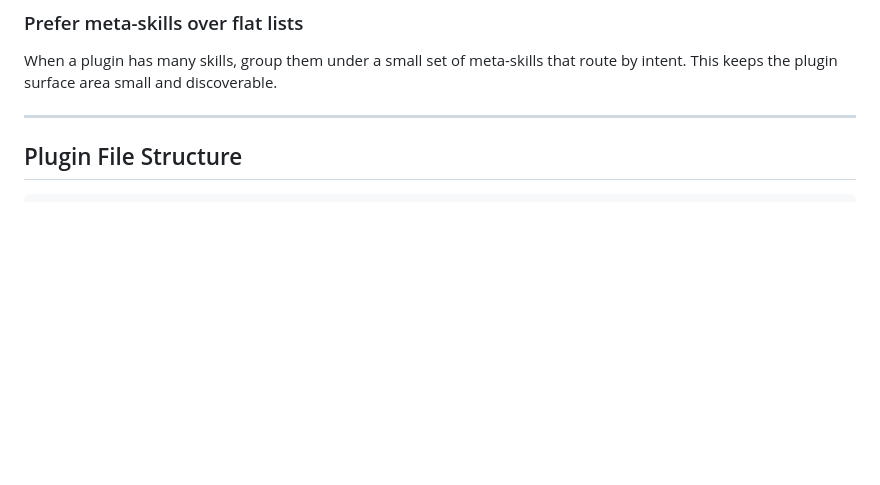
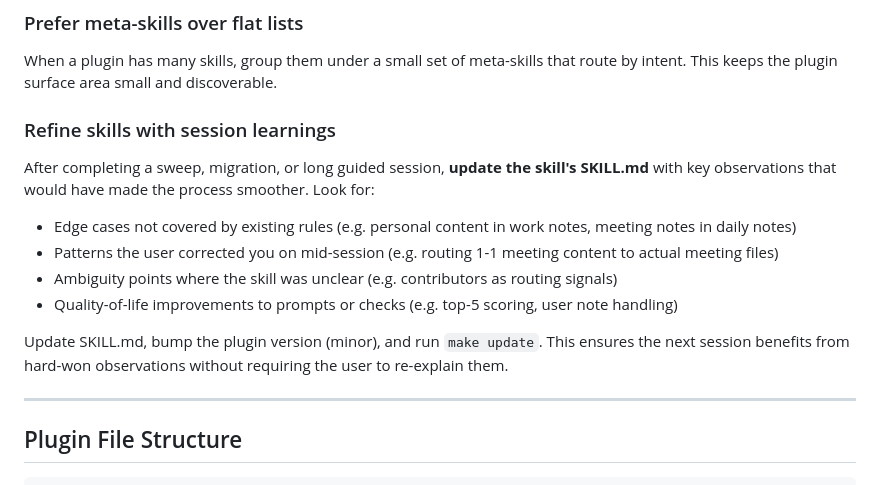
Before and after one commit to omars-lab/claude-plugin-marketplace, a Markdown page: CLAUDE.md, the part around the change. Drawn GitHub-style; blank space fills up the shorter version.

Commit message:
feat(sweep-daily-notes): meetings index, date annotations, CLAUDE.md learnings principle
- Phase 3: index Meetings directory (👤 Meetings/ recursively) alongside plans + lists;
  meeting files shown first in routing UI when person name / meeting keyword matches
- Step 6e: prefix each moved block with ## From {fileDate} date sub-header in target
  notes and existing plan files for traceability; ## YYYY-MM-DD Notes for meeting files
- Integrity check: allow ## From + ## date headers as permitted new lines
- Rules: add Meeting notes routing, Meetings indexed, Date annotation rules
- CLAUDE.md: add "Refine skills with session learnings" guiding principle

Co-Authored-By: Claude Sonnet 4.6 <noreply@anthropic.com>

```diff
--- a/CLAUDE.md
+++ b/CLAUDE.md
@@ -19,6 +19,16 @@ One skill = one clear action. If a skill is doing multiple unrelated things, spl
 ### Prefer meta-skills over flat lists
 
 When a plugin has many skills, group them under a small set of meta-skills that route by intent. This keeps the plugin surface area small and discoverable.
+
+### Refine skills with session learnings
+
+After completing a sweep, migration, or long guided session, **update the skill's SKILL.md** with key observations that would have made the process smoother. Look for:
+- Edge cases not covered by existing rules (e.g. personal content in work notes, meeting notes in daily notes)
+- Patterns the user corrected you on mid-session (e.g. routing 1-1 meeting content to actual meeting files)
+- Ambiguity points where the skill was unclear (e.g. contributors as routing signals)
+- Quality-of-life improvements to prompts or checks (e.g. top-5 scoring, user note handling)
+
+Update SKILL.md, bump the plugin version (minor), and run `make update`. This ensures the next session benefits from hard-won observations without requiring the user to re-explain them.
 
 ---
 
```
Also changed, not shown: 1 other file.
